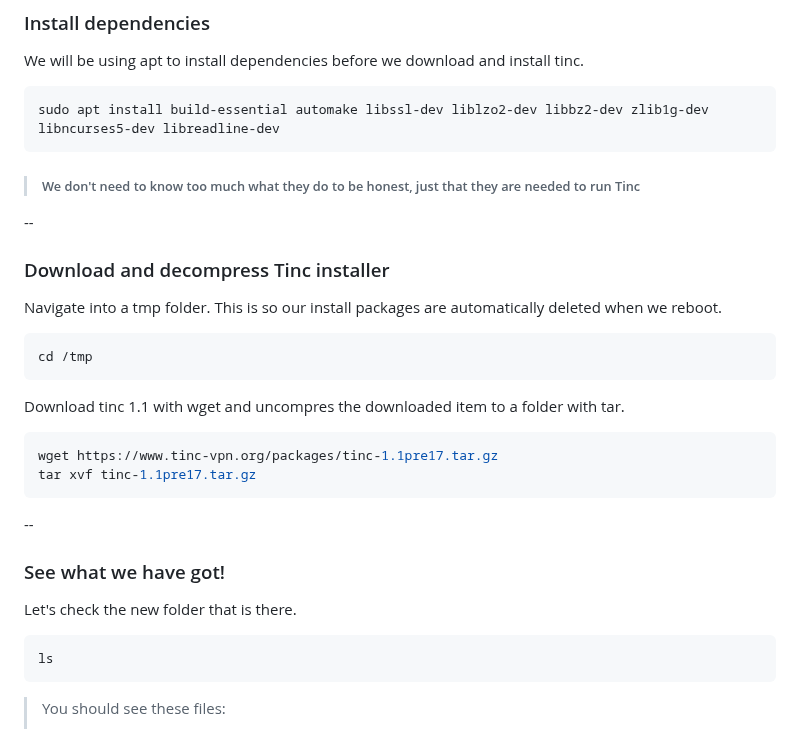
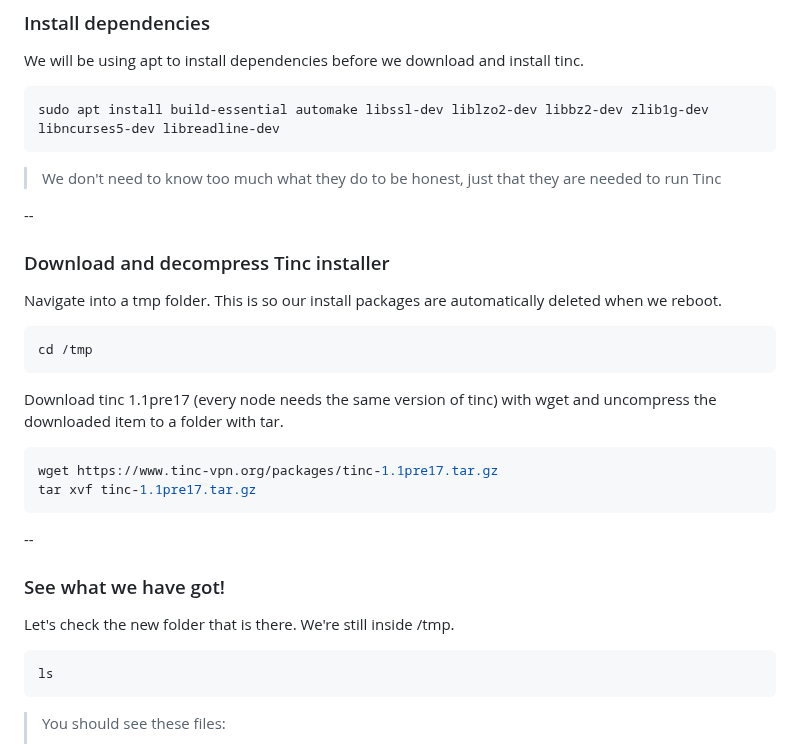
Before and after one commit to In-grid-collective/servPubWiki, a Markdown page: Workshop/05-VPN and Reverse Proxy Server workshop_new.md, the part around one of its changes. Rendered like a GitHub page.

````diff
--- a/Workshop/05-VPN and Reverse Proxy Server workshop_new.md
+++ b/Workshop/05-VPN and Reverse Proxy Server workshop_new.md
@@ -110,7 +113,8 @@ We will be using apt to install dependencies before we download and install tinc
 ```shell
 sudo apt install build-essential automake libssl-dev liblzo2-dev libbz2-dev zlib1g-dev libncurses5-dev libreadline-dev
 ```
->	###### We don't need to know too much what they do to be honest, just that they are needed to run Tinc
+
+>	We don't need to know too much what they do to be honest, just that they are needed to run Tinc
 
 --
 ### Download and decompress Tinc installer
@@ -121,7 +125,7 @@ Navigate into a tmp folder. This is so our install packages are automatically de
 cd /tmp
 ```
 
-Download tinc 1.1 with wget and uncompres the downloaded item to a folder with tar.
+Download tinc 1.1pre17 (every node needs the same version of tinc) with wget and uncompress the downloaded item to a folder with tar.
 
 ``` shell
 wget https://www.tinc-vpn.org/packages/tinc-1.1pre17.tar.gz
@@ -132,7 +136,7 @@ tar xvf tinc-1.1pre17.tar.gz
 
 ### See what we have got!
 
-Let's check the new folder that is there.
+Let's check the new folder that is there. We're still inside /tmp.
 ``` shell
 ls
 ```
````
Also changed, not shown: other parts of Workshop/05-VPN and Reverse Proxy Server workshop_new.md (+15 -12 lines).
